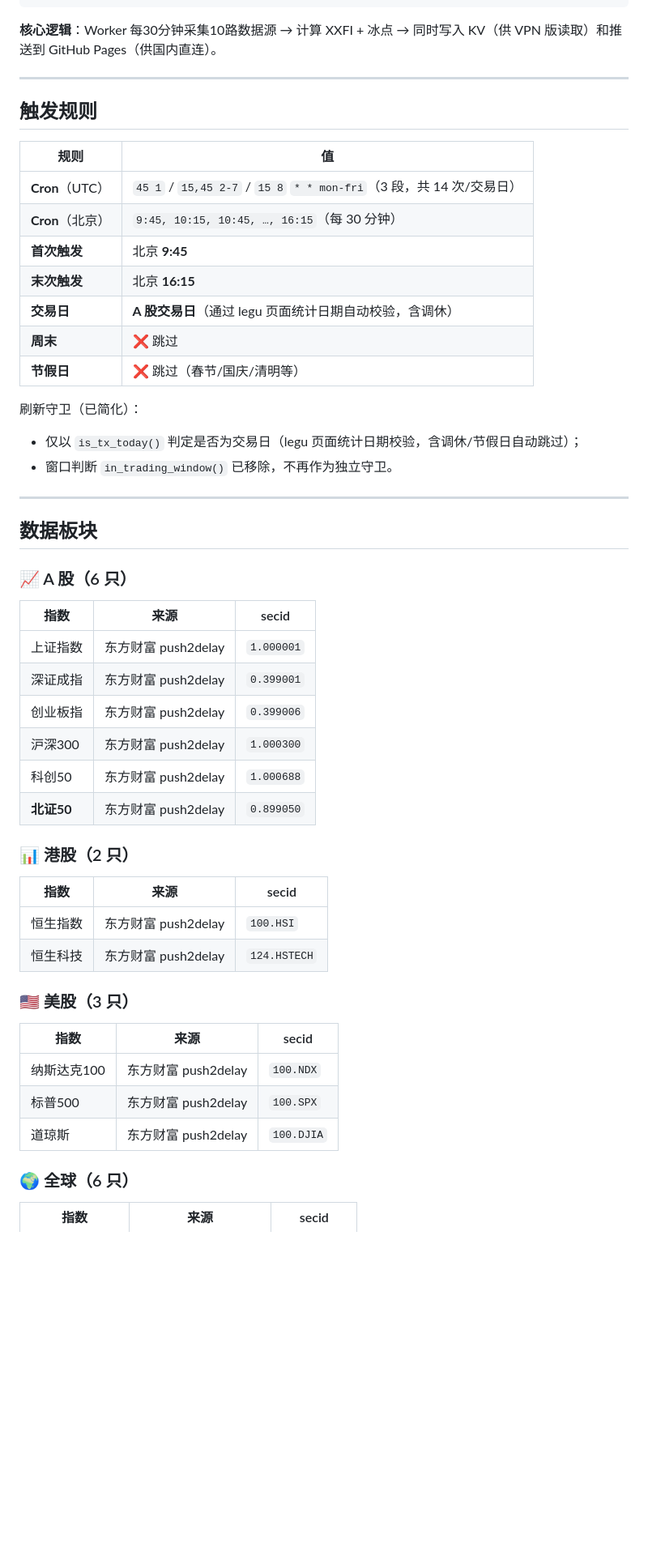
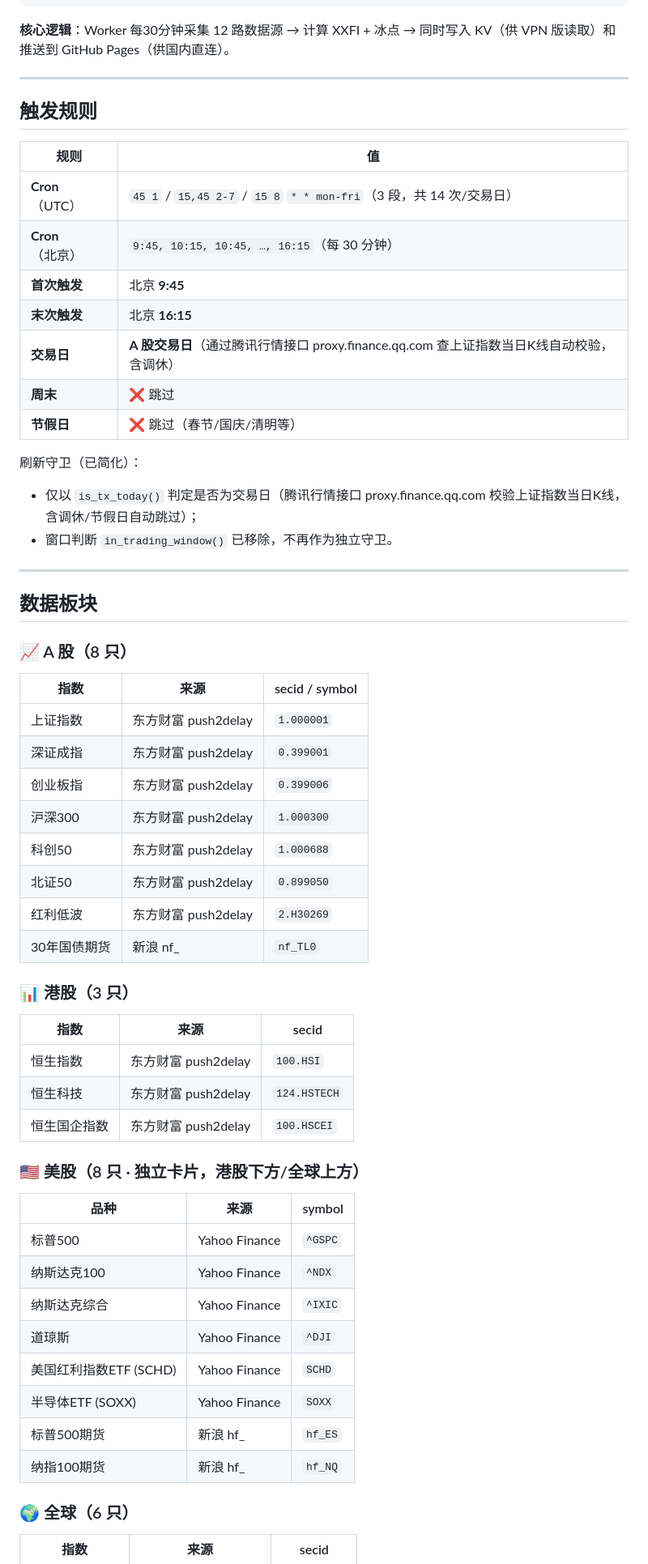
Before and after one commit to homjanon/market-live, a Markdown page: README.md, the part around one of its changes. Shown at 81% size. Rendered like a GitHub page; blank space fills up the shorter version.

Commit message:
docs: 美股期货改 Yahoo(ES=F/NQ=F)；修正交易日判定源为腾讯行情接口（原误写legu）

````diff
--- a/README.md
+++ b/README.md
@@ -44,7 +44,7 @@
 └─────────────────┘  └──────────────────────────┘
 ```
 
-**核心逻辑**：Worker 每30分钟采集10路数据源 → 计算 XXFI + 冰点 → 同时写入 KV（供 VPN 版读取）和推送到 GitHub Pages（供国内直连）。
+**核心逻辑**：Worker 每30分钟采集 12 路数据源 → 计算 XXFI + 冰点 → 同时写入 KV（供 VPN 版读取）和推送到 GitHub Pages（供国内直连）。
 
 ---
 
@@ -56,43 +56,51 @@
 | **Cron**（北京） | `9:45, 10:15, 10:45, …, 16:15`（每 30 分钟） |
 | **首次触发** | 北京 **9:45** |
 | **末次触发** | 北京 **16:15** |
-| **交易日** | **A 股交易日**（通过 legu 页面统计日期自动校验，含调休） |
+| **交易日** | **A 股交易日**（通过腾讯行情接口 proxy.finance.qq.com 查上证指数当日K线自动校验，含调休） |
 | **周末** | ❌ 跳过 |
 | **节假日** | ❌ 跳过（春节/国庆/清明等） |
 
 刷新守卫（已简化）：
-- 仅以 `is_tx_today()` 判定是否为交易日（legu 页面统计日期校验，含调休/节假日自动跳过）；
+- 仅以 `is_tx_today()` 判定是否为交易日（腾讯行情接口 proxy.finance.qq.com 校验上证指数当日K线，含调休/节假日自动跳过）；
 - 窗口判断 `in_trading_window()` 已移除，不再作为独立守卫。
 
 ---
 
 ## 数据板块
 
-### 📈 A 股（6 只）
+### 📈 A 股（8 只）
 
-| 指数 | 来源 | secid |
+| 指数 | 来源 | secid / symbol |
 |---|---|---|
 | 上证指数 | 东方财富 push2delay | `1.000001` |
 | 深证成指 | 东方财富 push2delay | `0.399001` |
 | 创业板指 | 东方财富 push2delay | `0.399006` |
 | 沪深300 | 东方财富 push2delay | `1.000300` |
 | 科创50 | 东方财富 push2delay | `1.000688` |
-| **北证50** | 东方财富 push2delay | `0.899050` |
+| 北证50 | 东方财富 push2delay | `0.899050` |
+| 红利低波 | 东方财富 push2delay | `2.H30269` |
+| 30年国债期货 | 新浪 nf\_ | `nf_TL0` |
 
-### 📊 港股（2 只）
+### 📊 港股（3 只）
 
 | 指数 | 来源 | secid |
 |---|---|---|
 | 恒生指数 | 东方财富 push2delay | `100.HSI` |
 | 恒生科技 | 东方财富 push2delay | `124.HSTECH` |
+| 恒生国企指数 | 东方财富 push2delay | `100.HSCEI` |
 
-### 🇺🇸 美股（3 只）
+### 🇺🇸 美股（8 只 · 独立卡片，港股下方/全球上方）
 
-| 指数 | 来源 | secid |
+| 品种 | 来源 | symbol |
 |---|---|---|
-| 纳斯达克100 | 东方财富 push2delay | `100.NDX` |
-| 标普500 | 东方财富 push2delay | `100.SPX` |
-| 道琼斯 | 东方财富 push2delay | `100.DJIA` |
+| 标普500 | Yahoo Finance | `^GSPC` |
+| 纳斯达克100 | Yahoo Finance | `^NDX` |
+| 纳斯达克综合 | Yahoo Finance | `^IXIC` |
+| 道琼斯 | Yahoo Finance | `^DJI` |
+| 美国红利指数ETF (SCHD) | Yahoo Finance | `SCHD` |
+| 半导体ETF (SOXX) | Yahoo Finance | `SOXX` |
+| 标普500期货 | 新浪 hf\_ | `hf_ES` |
+| 纳指100期货 | 新浪 hf\_ | `hf_NQ` |
 
 ### 🌍 全球（6 只）
 
````
Also changed, not shown: other parts of README.md (+19 -11 lines).
